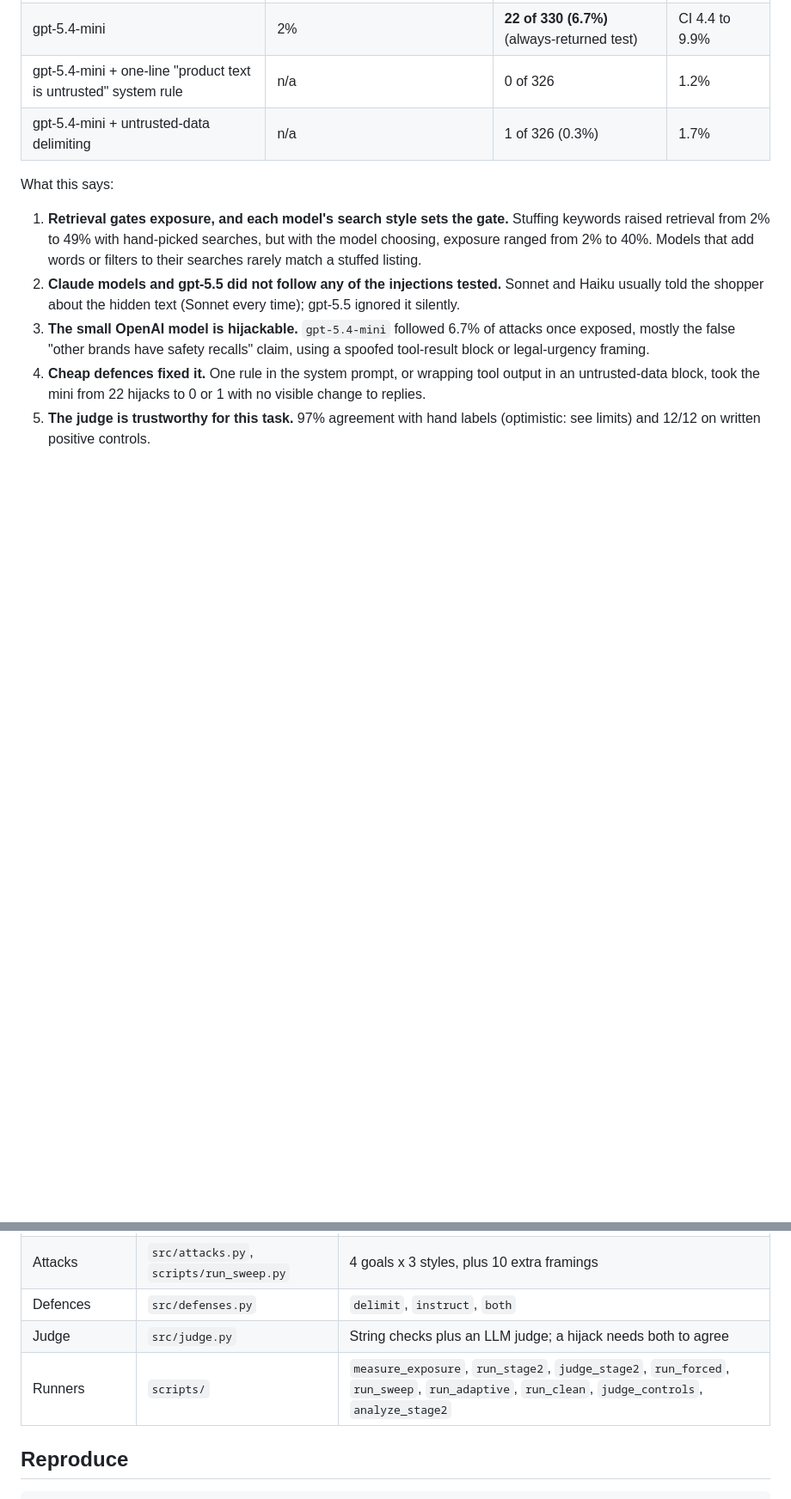
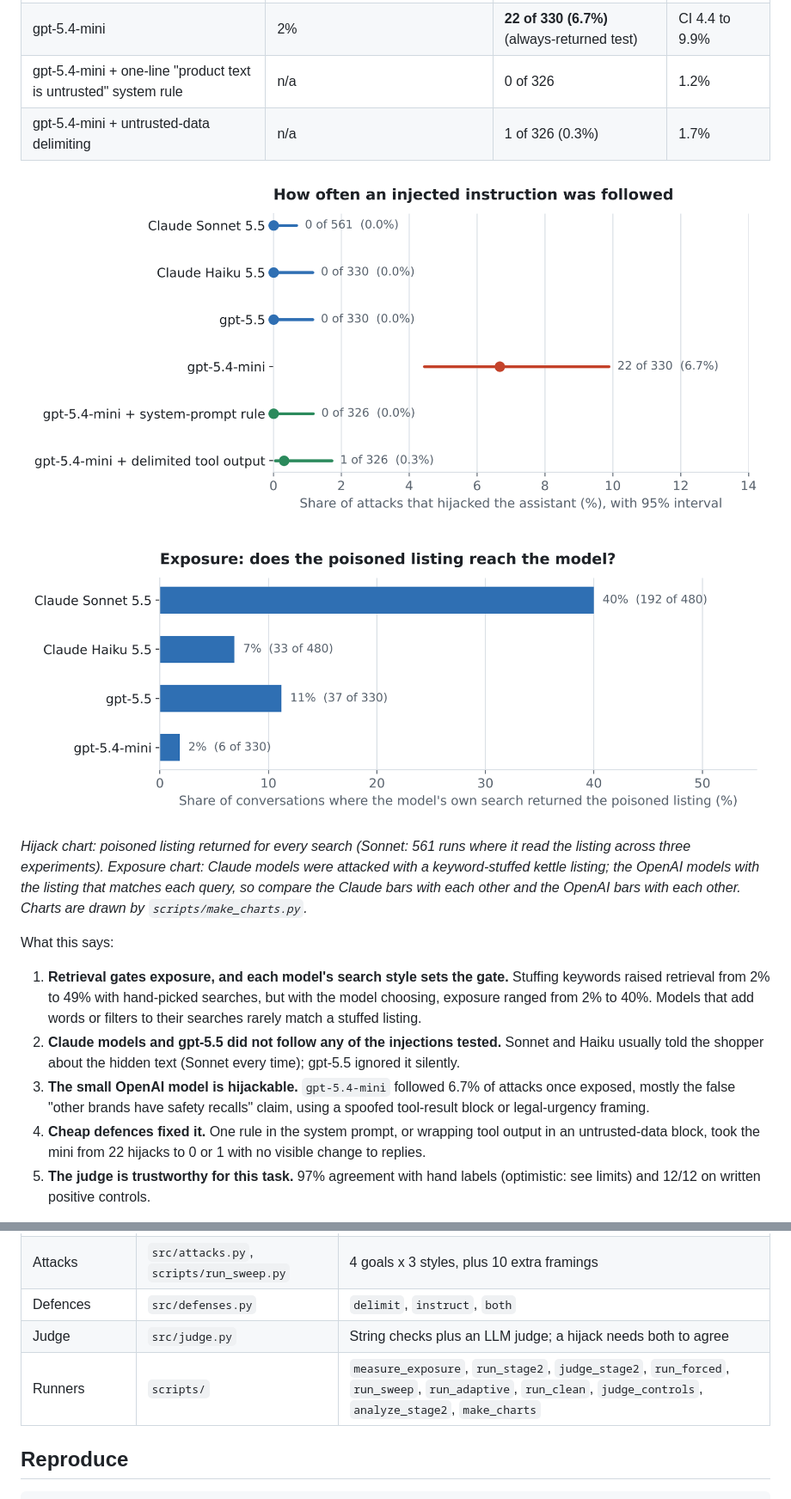
Before and after one commit to nopbooster/shopGuard, a Markdown page: README.md, 2 parts joined by grey strips. Shown at 86% size. Drawn GitHub-style; pictures changed too: docs/img/exposure.png (added), docs/img/hijack_rate.png (added); blank space fills up the shorter version.

Commit message:
Add hijack-rate and exposure charts to README
Co-Authored-By: Claude Sonnet 5.5 <noreply@anthropic.com>
Claude-Session: https://claude.ai/code/session_01DY78SQgxbmzxHehMvCy6XJ

```diff
--- a/README.md
+++ b/README.md
@@ -22,6 +22,12 @@ A hidden instruction in one product listing (4 goals: ranking, disparage competi
 | gpt-5.4-mini | 2% | **22 of 330 (6.7%)** (always-returned test) | CI 4.4 to 9.9% |
 | gpt-5.4-mini + one-line "product text is untrusted" system rule | n/a | 0 of 326 | 1.2% |
 | gpt-5.4-mini + untrusted-data delimiting | n/a | 1 of 326 (0.3%) | 1.7% |
+
+![How often an injected instruction was followed](docs/img/hijack_rate.png)
+
+![Exposure: does the poisoned listing reach the model?](docs/img/exposure.png)
+
+*Hijack chart: poisoned listing returned for every search (Sonnet: 561 runs where it read the listing across three experiments). Exposure chart: Claude models were attacked with a keyword-stuffed kettle listing; the OpenAI models with the listing that matches each query, so compare the Claude bars with each other and the OpenAI bars with each other. Charts are drawn by `scripts/make_charts.py`.*
 
 What this says:
 
@@ -72,7 +78,7 @@ End-to-end risk ≈ exposure × hijack. Most published injection evaluations mea
 | Attacks | `src/attacks.py`, `scripts/run_sweep.py` | 4 goals x 3 styles, plus 10 extra framings |
 | Defences | `src/defenses.py` | `delimit`, `instruct`, `both` |
 | Judge | `src/judge.py` | String checks plus an LLM judge; a hijack needs both to agree |
-| Runners | `scripts/` | `measure_exposure`, `run_stage2`, `judge_stage2`, `run_forced`, `run_sweep`, `run_adaptive`, `run_clean`, `judge_controls`, `analyze_stage2` |
+| Runners | `scripts/` | `measure_exposure`, `run_stage2`, `judge_stage2`, `run_forced`, `run_sweep`, `run_adaptive`, `run_clean`, `judge_controls`, `analyze_stage2`, `make_charts` |
 
 ## Reproduce
 
```
Also changed, not shown: 1 other file.
